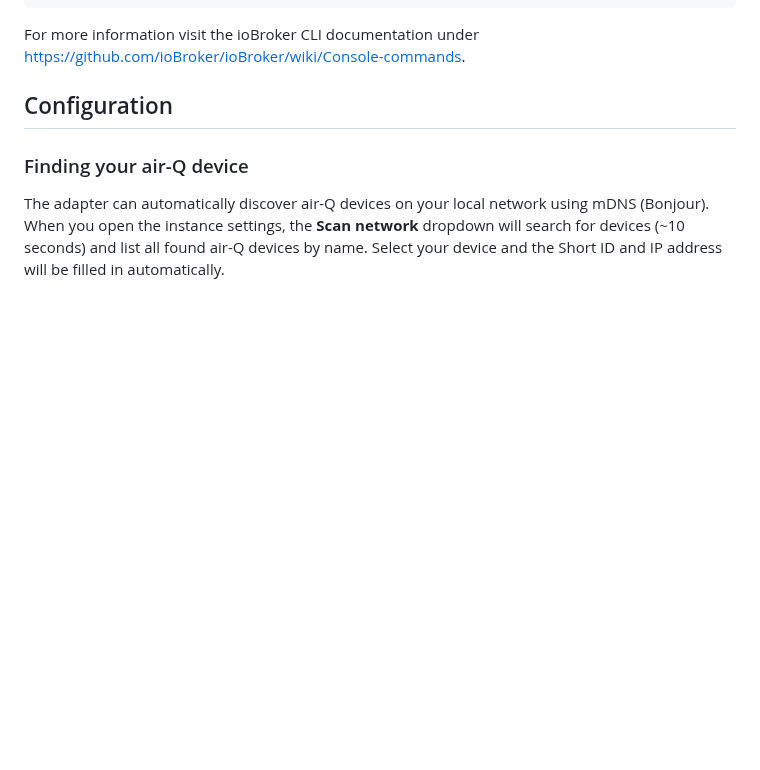
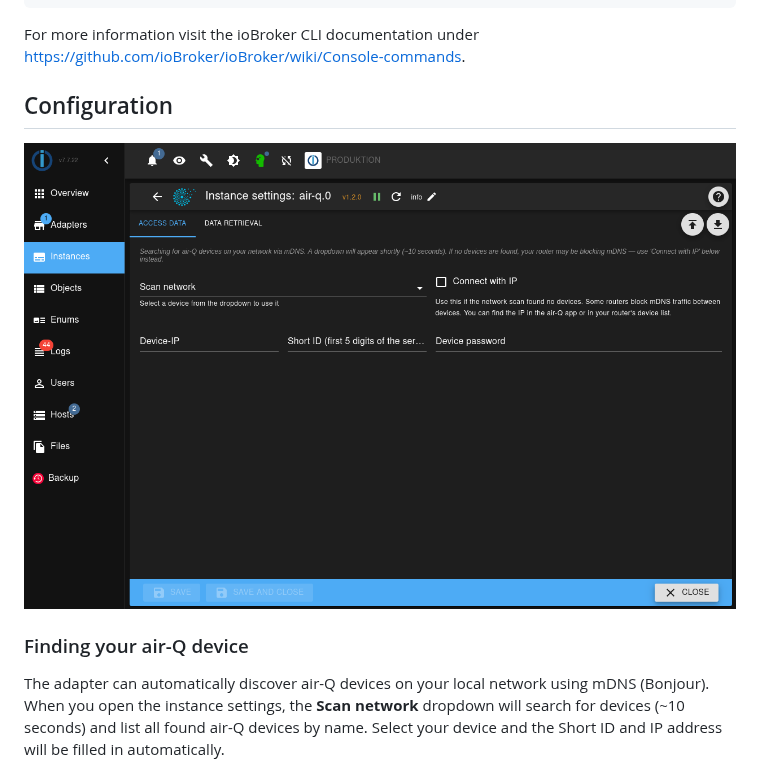
Before and after one commit to CorantGmbH/ioBroker.air-q, a Markdown page: README.md, the part around the change. GitHub-like rendering; pictures changed too: docs/screenshot-config.png (added); blank space fills up the shorter version.

Commit message:
update the screenshot in the README

```diff
--- a/README.md
+++ b/README.md
@@ -48,6 +48,8 @@ iobroker install air-q
 For more information visit the ioBroker CLI documentation under https://github.com/ioBroker/ioBroker/wiki/Console-commands.
 
 ## Configuration
+
+![Configuration](docs/screenshot-config.png)
 
 ### Finding your air-Q device
 
```
